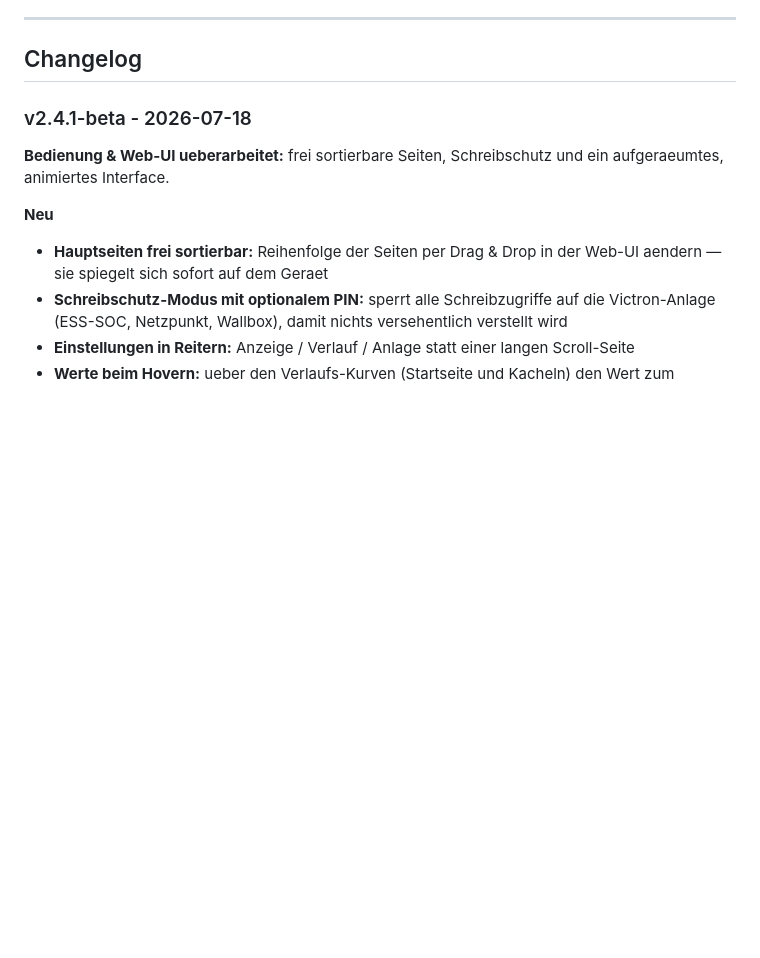
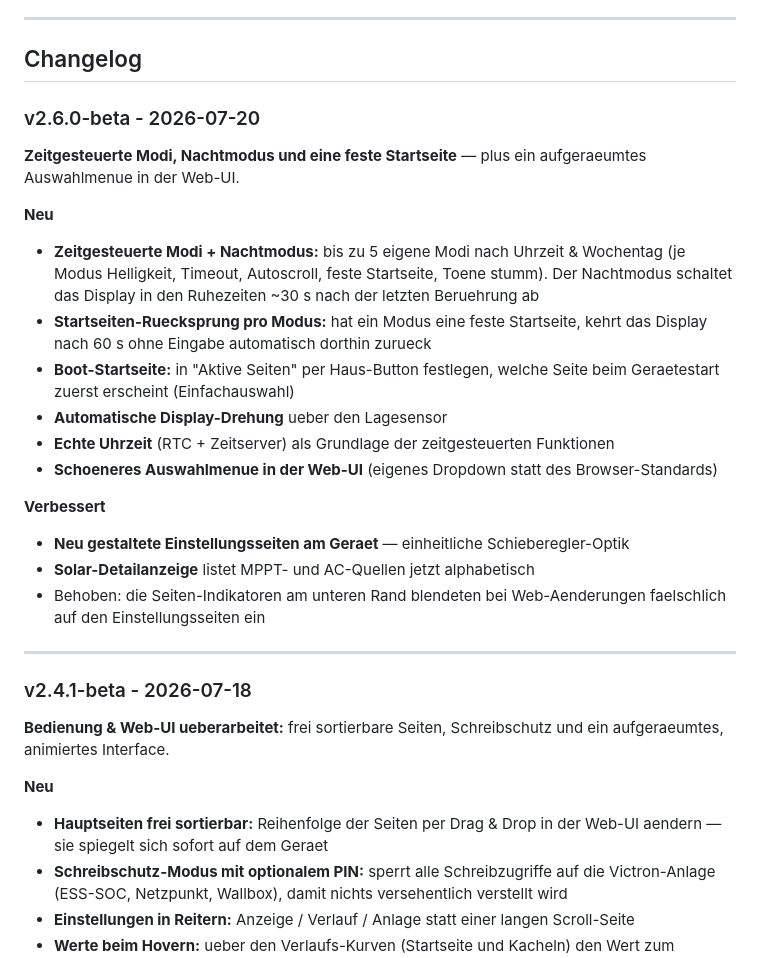
Before and after one commit to Scoolt96/PowerDot-fw, a Markdown page: README.md, the part around the change. Rendered like a GitHub page; blank space fills up the shorter version.

Commit message:
Changelog: v2.6.0-beta

```diff
--- a/README.md
+++ b/README.md
@@ -64,6 +64,25 @@ Passgenaues, 3D-druckbares Gehaeuse fuer das ESP32-S3-Touch-LCD-1.46 (SKU 29565)
 ---
 
 ## Changelog
+
+### v2.6.0-beta - 2026-07-20
+
+**Zeitgesteuerte Modi, Nachtmodus und eine feste Startseite** — plus ein aufgeraeumtes Auswahlmenue in der Web-UI.
+
+**Neu**
+- **Zeitgesteuerte Modi + Nachtmodus:** bis zu 5 eigene Modi nach Uhrzeit & Wochentag (je Modus Helligkeit, Timeout, Autoscroll, feste Startseite, Toene stumm). Der Nachtmodus schaltet das Display in den Ruhezeiten ~30 s nach der letzten Beruehrung ab
+- **Startseiten-Ruecksprung pro Modus:** hat ein Modus eine feste Startseite, kehrt das Display nach 60 s ohne Eingabe automatisch dorthin zurueck
+- **Boot-Startseite:** in "Aktive Seiten" per Haus-Button festlegen, welche Seite beim Geraetestart zuerst erscheint (Einfachauswahl)
+- **Automatische Display-Drehung** ueber den Lagesensor
+- **Echte Uhrzeit** (RTC + Zeitserver) als Grundlage der zeitgesteuerten Funktionen
+- **Schoeneres Auswahlmenue in der Web-UI** (eigenes Dropdown statt des Browser-Standards)
+
+**Verbessert**
+- **Neu gestaltete Einstellungsseiten am Geraet** — einheitliche Schieberegler-Optik
+- **Solar-Detailanzeige** listet MPPT- und AC-Quellen jetzt alphabetisch
+- Behoben: die Seiten-Indikatoren am unteren Rand blendeten bei Web-Aenderungen faelschlich auf den Einstellungsseiten ein
+
+---
 
 ### v2.4.1-beta - 2026-07-18
 
```
